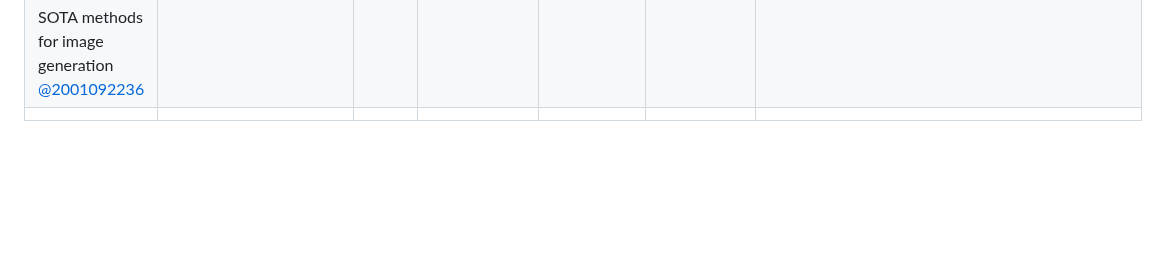
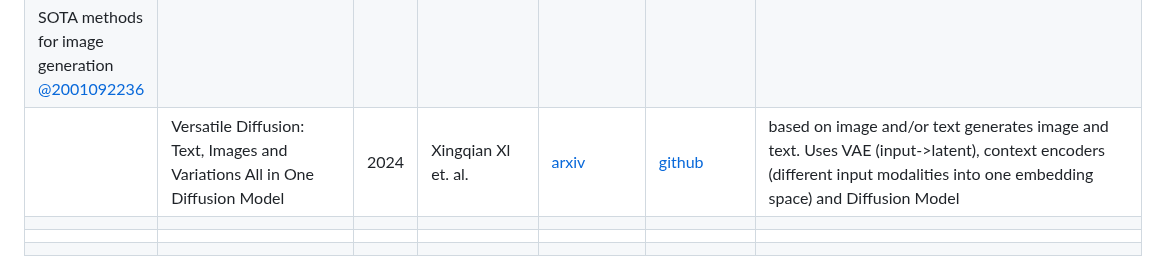
Before and after one commit to intsystems/CreationOfIntelligentSystems_Simultaneous_fMRI-EEG, a Markdown page: linkreview.md, the part around the change. Rendered like a GitHub page; blank space fills up the shorter version.

Commit message:
added Versatile Diffusion

```diff
--- a/linkreview.md
+++ b/linkreview.md
@@ -33,4 +33,7 @@
 |      |   EEGNet: a compact convolutional neural network for EEG-based brain–computer interfaces   |   2018   |   Vernon J Lawhern et. al.   |   [IOPScience](https://iopscience.iop.org/article/10.1088/1741-2552/aace8c)   |   -  |   CNN-model with decoupled time and space convolutions   |
 |      |   TSception:A Deep Learning Framework for Emotion Detection Using EEG   |   2020   |   Yi Ding et. al.   |   [IEEE](https://ieeexplore.ieee.org/document/9206750)   |      |   another CNN-model   |
 | SOTA methods for image generation <br> [@2001092236](https://github.com/2001092236) |     |     |     |     |     |     |
+|      |  Versatile Diffusion: Text, Images and Variations All in One Diffusion Model    |   2024   | Xingqian Xl et. al.     |   [arxiv](https://arxiv.org/pdf/2211.08332)   |  [github](https://github.com/SHI-Labs/Versatile-Diffusion)    |    based on image and/or text generates image and text. Uses VAE (input->latent), context encoders (different input modalities into one embedding space) and Diffusion Model|
 |      |      |      |      |      |      |      |
+|      |      |      |      |      |      |      |
+|      |      |      |      |      |      |      |
```
